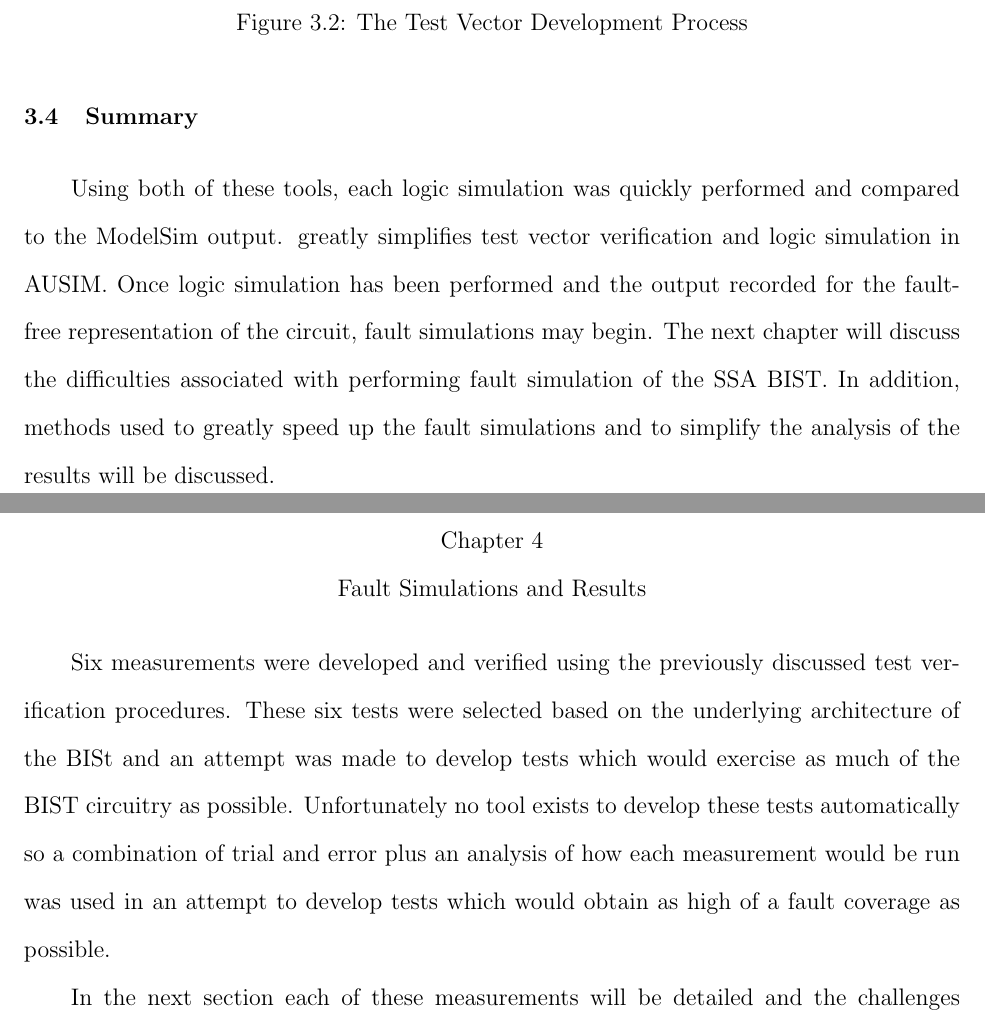
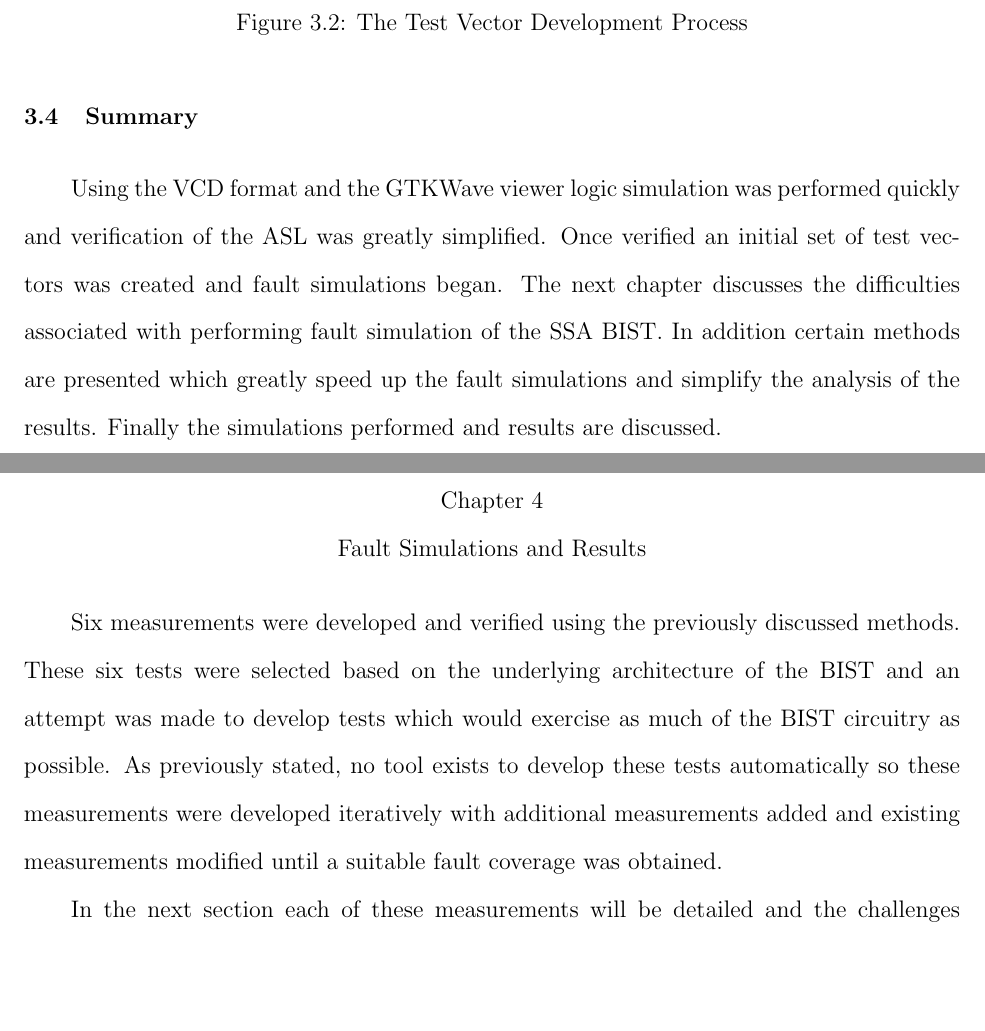
Before and after one commit to luscoma/AUThesis, a LaTeX thesis (Thesis.tex): two parts of pages 57 and 58 of 68, joined at a grey line, cut so that both start at the same text, the shorter picture padded with empty space. Compiled offline with pdfLaTeX.

Commit message:
Minor changes

```diff
--- a/Thesis.tex
+++ b/Thesis.tex
@@ -773,12 +773,12 @@ After verifying the ASL, the test vectors to be used in fault simulation must be
 While the actual measurements performed and the fault coverage obtained is detailed in the next chapter, this process does not allow for the fault coverage of a set of test vectors to be accurately predicted before performing the fault simulations.  Thus improvements to the test vector set must occur iteratively using feedback from the set of test vectors being simulated.  For the SSA BIST, simulations were performed using several different measurements and the undetected faults analyzed.  Using this information, new measurements were developed and modifications made to existing measurements until a suitable fault coverage was obtained.
 
 \section{Summary}
-Using both of these tools, each logic simulation was quickly performed and compared to the ModelSim output. greatly simplifies test vector verification and logic simulation in AUSIM.  Once logic simulation has been performed and the output recorded for the fault-free representation of the circuit, fault simulations may begin.  The next chapter will discuss the difficulties associated with performing fault simulation of the SSA BIST.  In addition, methods used to greatly speed up the fault simulations and to simplify the analysis of the results will be discussed.
+Using the VCD format and the GTKWave viewer logic simulation was performed quickly and verification of the ASL was greatly simplified.  Once verified an initial set of test vectors was created and fault simulations began.  The next chapter discusses the difficulties associated with performing fault simulation of the SSA BIST.  In addition certain methods are presented which greatly speed up the fault simulations and simplify the analysis of the results.  Finally the simulations performed and results are discussed.
 
 \chapter{Fault Simulations and Results}
 % Introduction To Chapter Structure
 % Basic overview
-Six measurements were developed and verified using the previously discussed test verification procedures.  These six tests were selected based on the underlying architecture of the BISt and an attempt was made to develop tests which would exercise as much of the BIST circuitry as possible.  Unfortunately no tool exists to develop these tests automatically so a combination of trial and error plus an analysis of how each measurement would be run was used in an attempt to develop tests which would obtain as high of a fault coverage as possible.
+Six measurements were developed and verified using the previously discussed methods.  These six tests were selected based on the underlying architecture of the BIST and an attempt was made to develop tests which would exercise as much of the BIST circuitry as possible.  As previously stated, no tool exists to develop these tests automatically so these measurements were developed iteratively with additional measurements added and existing measurements modified until a suitable fault coverage was obtained.
 
 In the next section each of these measurements will be detailed and the challenges associated with simulating each will be discussed.  Following that the results of the fault simulations will be analyzed including methods used to determine the fault coverage of each test, the cumulative fault coverage of all tests, and a method used to optimize the ordering of the test set.
 
```
Also changed, not shown: Thesis.tex (2 more changed lines).
